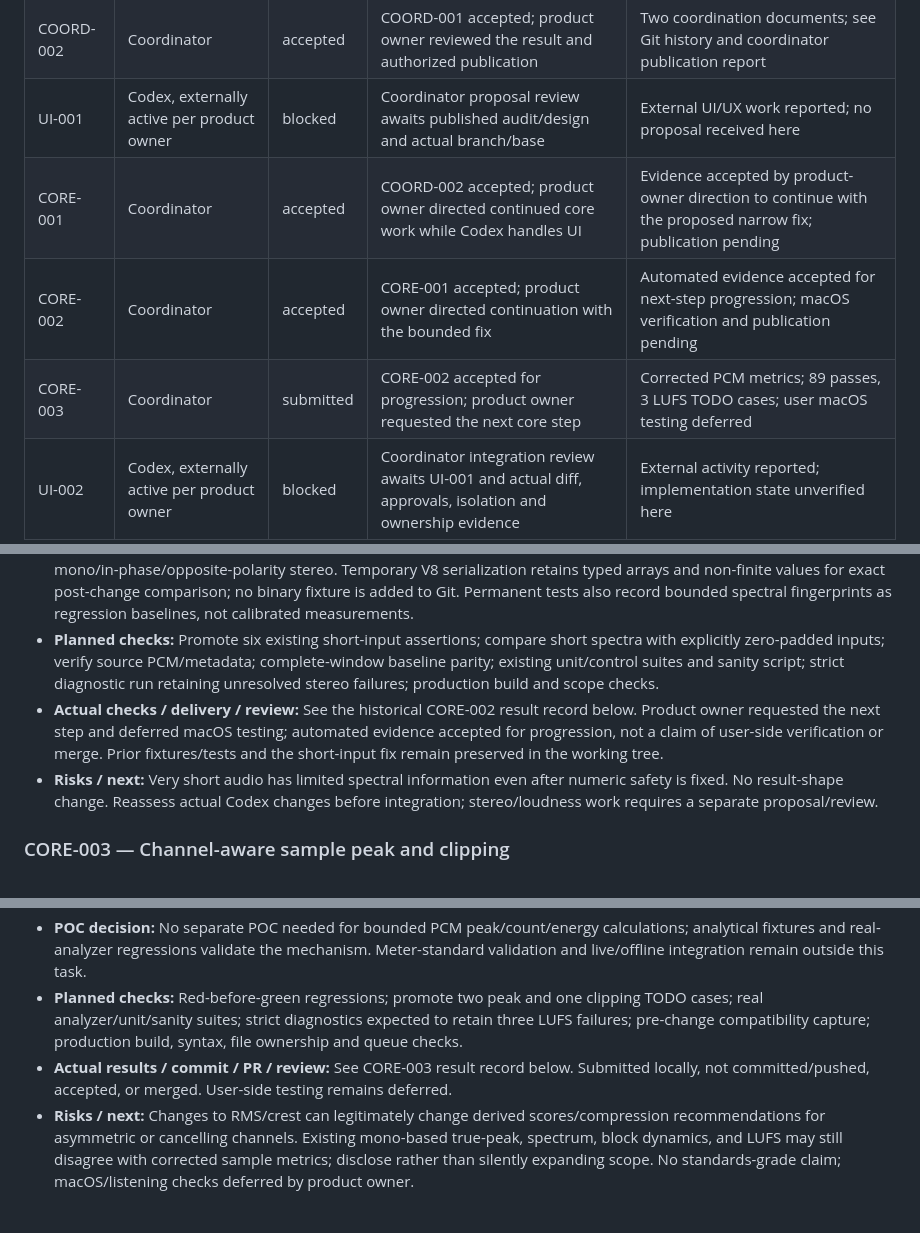
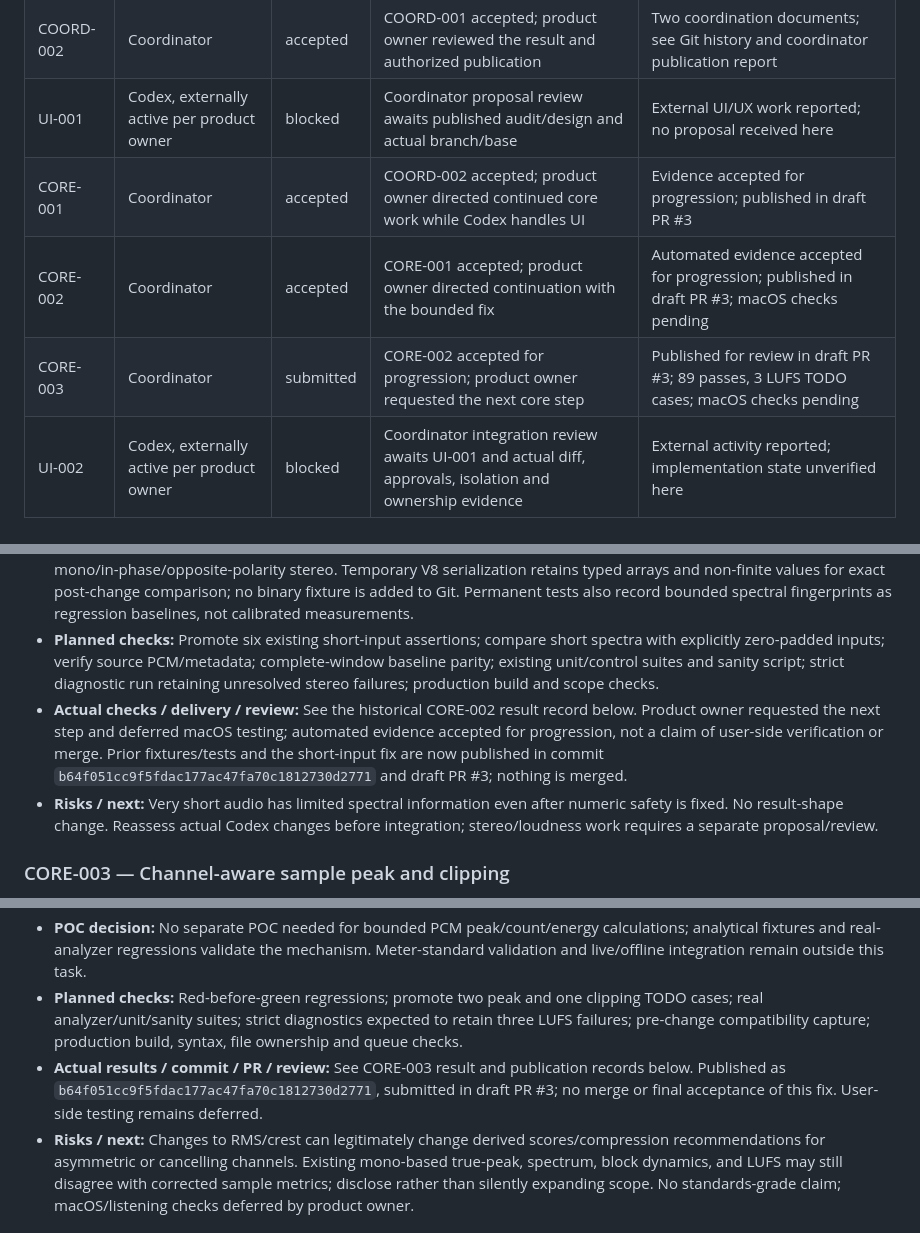
Before and after one commit to The-Mhood/onverse, a Markdown page: docs/engineering/WORK_QUEUE.md, 3 parts joined by grey strips. GitHub-like rendering.

```diff
--- a/docs/engineering/WORK_QUEUE.md
+++ b/docs/engineering/WORK_QUEUE.md
@@ -76,9 +76,9 @@ Do not skip dependencies because a prerequisite has a commit or passing tests. R
 | COORD-001 | Coordinator | accepted | None; product owner approved the next documentation step after audit | Audit report in this conversation; no file changes |
 | COORD-002 | Coordinator | accepted | COORD-001 accepted; product owner reviewed the result and authorized publication | Two coordination documents; see Git history and coordinator publication report |
 | UI-001 | Codex, externally active per product owner | blocked | Coordinator proposal review awaits published audit/design and actual branch/base | External UI/UX work reported; no proposal received here |
-| CORE-001 | Coordinator | accepted | COORD-002 accepted; product owner directed continued core work while Codex handles UI | Evidence accepted by product-owner direction to continue with the proposed narrow fix; publication pending |
-| CORE-002 | Coordinator | accepted | CORE-001 accepted; product owner directed continuation with the bounded fix | Automated evidence accepted for next-step progression; macOS verification and publication pending |
-| CORE-003 | Coordinator | submitted | CORE-002 accepted for progression; product owner requested the next core step | Corrected PCM metrics; 89 passes, 3 LUFS TODO cases; user macOS testing deferred |
+| CORE-001 | Coordinator | accepted | COORD-002 accepted; product owner directed continued core work while Codex handles UI | Evidence accepted for progression; published in draft PR #3 |
+| CORE-002 | Coordinator | accepted | CORE-001 accepted; product owner directed continuation with the bounded fix | Automated evidence accepted for progression; published in draft PR #3; macOS checks pending |
+| CORE-003 | Coordinator | submitted | CORE-002 accepted for progression; product owner requested the next core step | Published for review in draft PR #3; 89 passes, 3 LUFS TODO cases; macOS checks pending |
 | UI-002 | Codex, externally active per product owner | blocked | Coordinator integration review awaits UI-001 and actual diff, approvals, isolation and ownership evidence | External activity reported; implementation state unverified here |
 
 ### COORD-001 — Audit actual Git state and execution tools
@@ -151,7 +151,7 @@ Do not skip dependencies because a prerequisite has a commit or passing tests. R
 - **POC decision:** No separate POC needed for bounded array access and zero-padding; real analyzer regression tests validate this mechanism. No native, provider, or device integration is involved.
 - **Pre-change evidence:** Captured 48 complete-window full/fast results at 44.1/48 kHz, lengths 4096/4097/8192/24000, mono/in-phase/opposite-polarity stereo. Temporary V8 serialization retains typed arrays and non-finite values for exact post-change comparison; no binary fixture is added to Git. Permanent tests also record bounded spectral fingerprints as regression baselines, not calibrated measurements.
 - **Planned checks:** Promote six existing short-input assertions; compare short spectra with explicitly zero-padded inputs; verify source PCM/metadata; complete-window baseline parity; existing unit/control suites and sanity script; strict diagnostic run retaining unresolved stereo failures; production build and scope checks.
-- **Actual checks / delivery / review:** See the historical CORE-002 result record below. Product owner requested the next step and deferred macOS testing; automated evidence accepted for progression, not a claim of user-side verification or merge. Prior fixtures/tests and the short-input fix remain preserved in the working tree.
+- **Actual checks / delivery / review:** See the historical CORE-002 result record below. Product owner requested the next step and deferred macOS testing; automated evidence accepted for progression, not a claim of user-side verification or merge. Prior fixtures/tests and the short-input fix are now published in commit `b64f051cc9f5fdac177ac47fa70c1812730d2771` and draft PR #3; nothing is merged.
 - **Risks / next:** Very short audio has limited spectral information even after numeric safety is fixed. No result-shape change. Reassess actual Codex changes before integration; stereo/loudness work requires a separate proposal/review.
 
 ### CORE-003 — Channel-aware sample peak and clipping
@@ -165,7 +165,7 @@ Do not skip dependencies because a prerequisite has a commit or passing tests. R
 - **Acceptance:** Correct strongest-channel/anti-polarity/negative sample peaks; per-frame clipping counts, including overlapping clips and threshold controls; RMS/crest remain polarity-invariant and match hand-computable energies. Source PCM and result shapes preserved. Mono/identical-stereo compatibility checked. LUFS, true peak, and other out-of-scope outputs remain unchanged, including known defects.
 - **POC decision:** No separate POC needed for bounded PCM peak/count/energy calculations; analytical fixtures and real-analyzer regressions validate the mechanism. Meter-standard validation and live/offline integration remain outside this task.
 - **Planned checks:** Red-before-green regressions; promote two peak and one clipping TODO cases; real analyzer/unit/sanity suites; strict diagnostics expected to retain three LUFS failures; pre-change compatibility capture; production build, syntax, file ownership and queue checks.
-- **Actual results / commit / PR / review:** See CORE-003 result record below. Submitted locally, not committed/pushed, accepted, or merged. User-side testing remains deferred.
+- **Actual results / commit / PR / review:** See CORE-003 result and publication records below. Published as `b64f051cc9f5fdac177ac47fa70c1812730d2771`, submitted in draft PR #3; no merge or final acceptance of this fix. User-side testing remains deferred.
 - **Risks / next:** Changes to RMS/crest can legitimately change derived scores/compression recommendations for asymmetric or cancelling channels. Existing mono-based true-peak, spectrum, block dynamics, and LUFS may still disagree with corrected sample metrics; disclose rather than silently expanding scope. No standards-grade claim; macOS/listening checks deferred by product owner.
 
 ### UI-002 — Implement an approved UI slice
```
Also changed, not shown: other parts of docs/engineering/WORK_QUEUE.md (+36 -2 lines).
